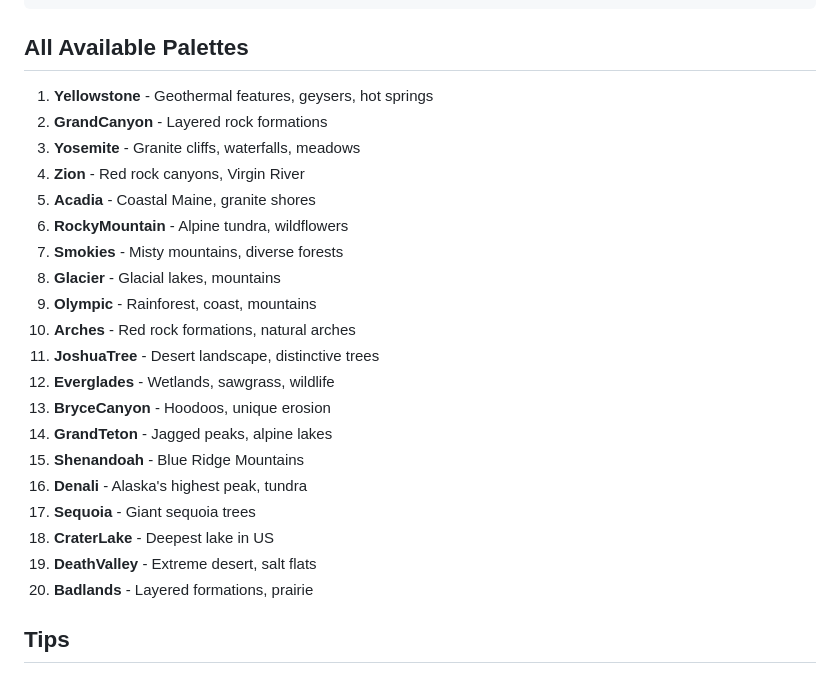
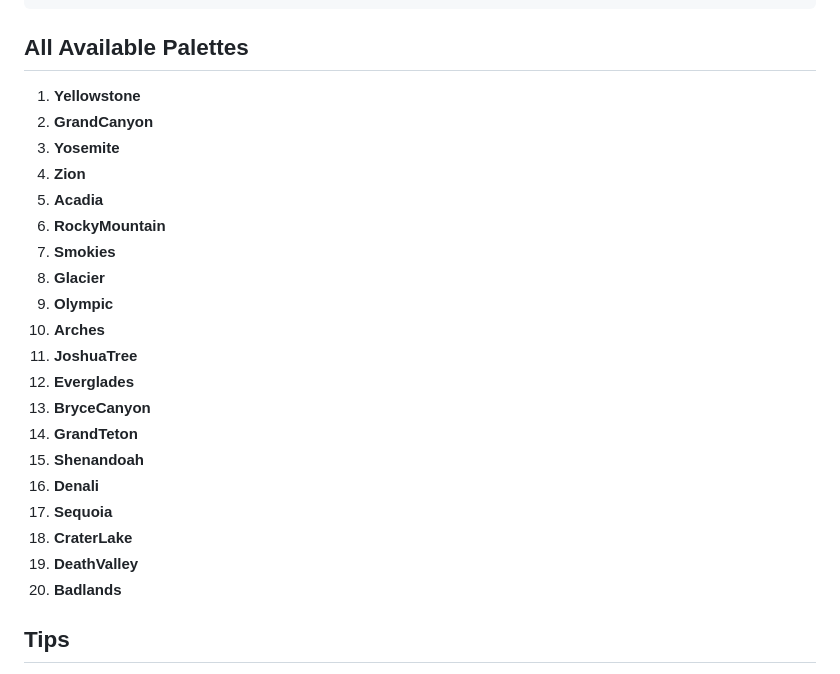
Before and after one commit to kvenkita/nationalparkscolors, a Markdown page: USAGE_GUIDE.md, the part around the change. Drawn GitHub-style.

```diff
--- a/USAGE_GUIDE.md
+++ b/USAGE_GUIDE.md
@@ -85,26 +85,26 @@ heatmap(as.matrix(mtcars), col = pal)
 
 ## All Available Palettes
 
-1. **Yellowstone** - Geothermal features, geysers, hot springs
-2. **GrandCanyon** - Layered rock formations
-3. **Yosemite** - Granite cliffs, waterfalls, meadows
-4. **Zion** - Red rock canyons, Virgin River
-5. **Acadia** - Coastal Maine, granite shores
-6. **RockyMountain** - Alpine tundra, wildflowers
-7. **Smokies** - Misty mountains, diverse forests
-8. **Glacier** - Glacial lakes, mountains
-9. **Olympic** - Rainforest, coast, mountains
-10. **Arches** - Red rock formations, natural arches
-11. **JoshuaTree** - Desert landscape, distinctive trees
-12. **Everglades** - Wetlands, sawgrass, wildlife
-13. **BryceCanyon** - Hoodoos, unique erosion
-14. **GrandTeton** - Jagged peaks, alpine lakes
-15. **Shenandoah** - Blue Ridge Mountains
-16. **Denali** - Alaska's highest peak, tundra
-17. **Sequoia** - Giant sequoia trees
-18. **CraterLake** - Deepest lake in US
-19. **DeathValley** - Extreme desert, salt flats
-20. **Badlands** - Layered formations, prairie
+1. **Yellowstone**
+2. **GrandCanyon**
+3. **Yosemite**
+4. **Zion**
+5. **Acadia**
+6. **RockyMountain**
+7. **Smokies**
+8. **Glacier**
+9. **Olympic**
+10. **Arches**
+11. **JoshuaTree**
+12. **Everglades**
+13. **BryceCanyon**
+14. **GrandTeton**
+15. **Shenandoah**
+16. **Denali**
+17. **Sequoia**
+18. **CraterLake**
+19. **DeathValley**
+20. **Badlands**
 
 ## Tips
 
```
